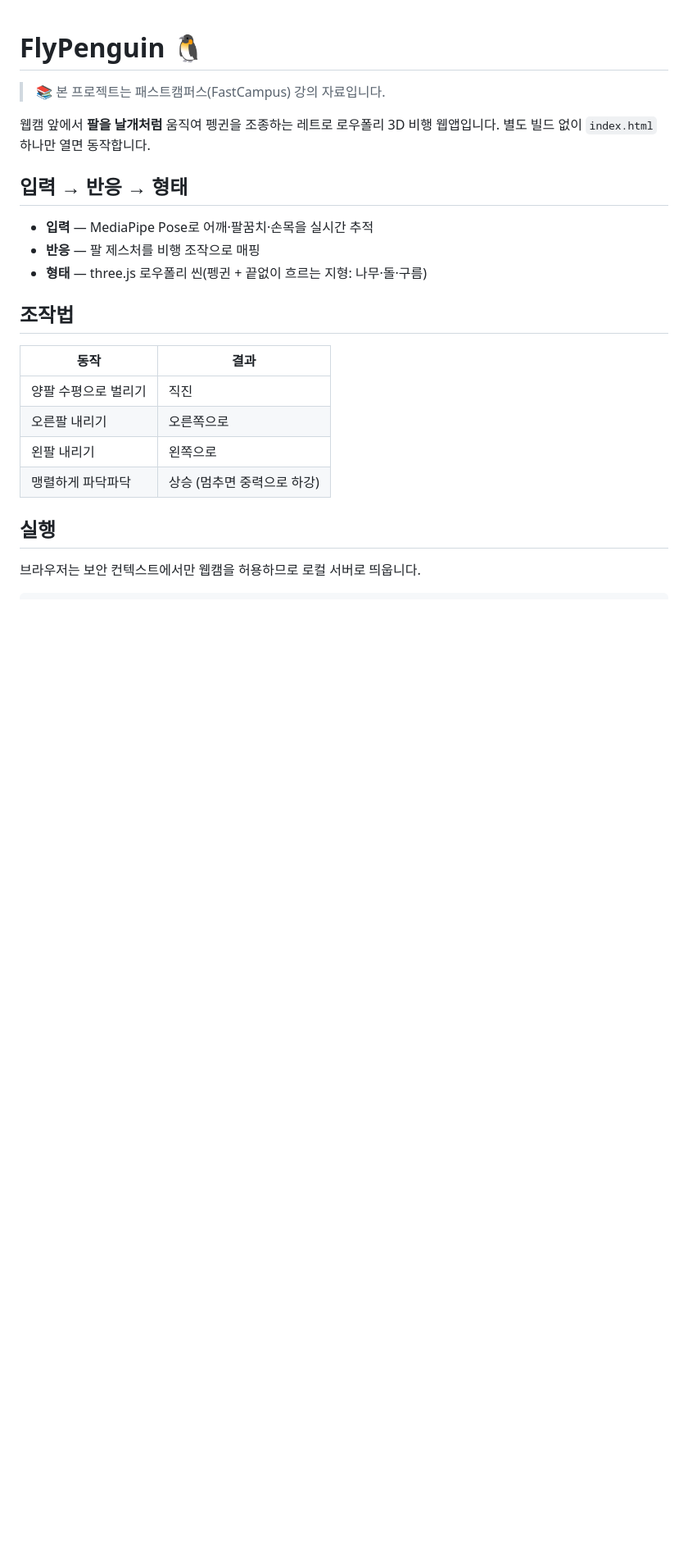
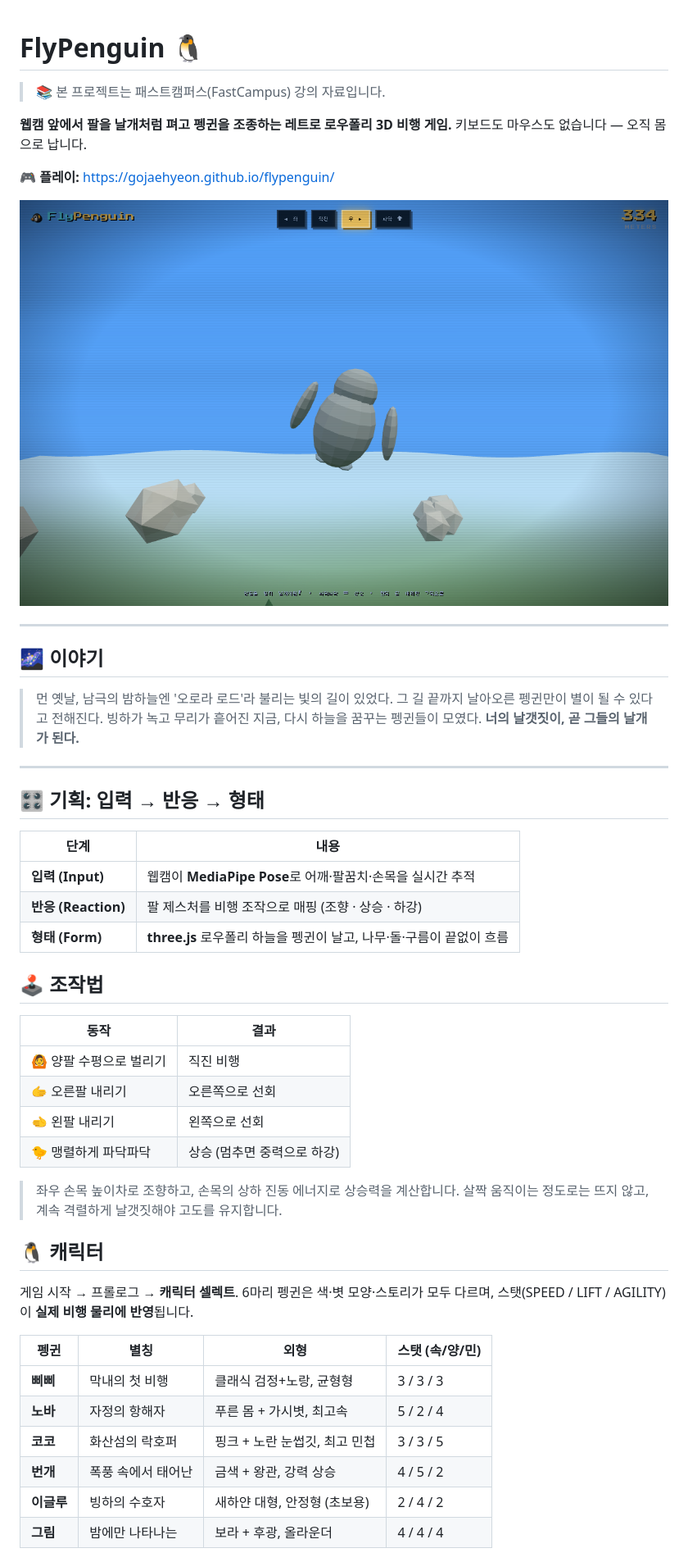
Before and after one commit to Gojaehyeon/flypenguin, a Markdown page: README.md, the part around one of its changes. Shown at 82% size. GitHub-like rendering; pictures changed too: assets/gameplay.png (added); blank space fills up the shorter version.

```diff
--- a/README.md
+++ b/README.md
@@ -2,23 +2,55 @@
 
 > 📚 본 프로젝트는 패스트캠퍼스(FastCampus) 강의 자료입니다.
 
-웹캠 앞에서 **팔을 날개처럼** 움직여 펭귄을 조종하는 레트로 로우폴리 3D 비행 웹앱입니다. 별도 빌드 없이 `index.html` 하나만 열면 동작합니다.
+**웹캠 앞에서 팔을 날개처럼 펴고 펭귄을 조종하는 레트로 로우폴리 3D 비행 게임.**
+키보드도 마우스도 없습니다 — 오직 몸으로 납니다.
 
-## 입력 → 반응 → 형태
+🎮 **플레이:** https://gojaehyeon.github.io/flypenguin/
 
-- **입력** — MediaPipe Pose로 어깨·팔꿈치·손목을 실시간 추적
-- **반응** — 팔 제스처를 비행 조작으로 매핑
-- **형태** — three.js 로우폴리 씬(펭귄 + 끝없이 흐르는 지형: 나무·돌·구름)
+![게임플레이](assets/gameplay.png)
 
-## 조작법
+---
+
+## 🌌 이야기
+
+> 먼 옛날, 남극의 밤하늘엔 '오로라 로드'라 불리는 빛의 길이 있었다.
+> 그 길 끝까지 날아오른 펭귄만이 별이 될 수 있다고 전해진다.
+> 빙하가 녹고 무리가 흩어진 지금, 다시 하늘을 꿈꾸는 펭귄들이 모였다.
+> **너의 날갯짓이, 곧 그들의 날개가 된다.**
+
+---
+
+## 🎛 기획: 입력 → 반응 → 형태
+
+| 단계 | 내용 |
+|---|---|
+| **입력 (Input)** | 웹캠이 **MediaPipe Pose**로 어깨·팔꿈치·손목을 실시간 추적 |
+| **반응 (Reaction)** | 팔 제스처를 비행 조작으로 매핑 (조향 · 상승 · 하강) |
+| **형태 (Form)** | **three.js** 로우폴리 하늘을 펭귄이 날고, 나무·돌·구름이 끝없이 흐름 |
+
+## 🕹 조작법
 
 | 동작 | 결과 |
 |---|---|
-| 양팔 수평으로 벌리기 | 직진 |
-| 오른팔 내리기 | 오른쪽으로 |
-| 왼팔 내리기 | 왼쪽으로 |
-| 맹렬하게 파닥파닥 | 상승 (멈추면 중력으로 하강) |
+| 🙆 양팔 수평으로 벌리기 | 직진 비행 |
+| 🫱 오른팔 내리기 | 오른쪽으로 선회 |
+| 🫲 왼팔 내리기 | 왼쪽으로 선회 |
+| 🐤 맹렬하게 파닥파닥 | 상승 (멈추면 중력으로 하강) |
 
-## 실행
+> 좌우 손목 높이차로 조향하고, 손목의 상하 진동 에너지로 상승력을 계산합니다.
+> 살짝 움직이는 정도로는 뜨지 않고, 계속 격렬하게 날갯짓해야 고도를 유지합니다.
 
-브라우저는 보안 컨텍스트에서만 웹캠을 허용하므로 로컬 서버로 띄웁니다.
+## 🐧 캐릭터
+
+게임 시작 → 프롤로그 → **캐릭터 셀렉트**. 6마리 펭귄은 색·볏 모양·스토리가 모두 다르며,
+스탯(SPEED / LIFT / AGILITY)이 **실제 비행 물리에 반영**됩니다.
+
+| 펭귄 | 별칭 | 외형 | 스탯 (속/양/민) |
+|---|---|---|---|
+| **삐삐** | 막내의 첫 비행 | 클래식 검정+노랑, 균형형 | 3 / 3 / 3 |
+| **노바** | 자정의 항해자 | 푸른 몸 + 가시볏, 최고속 | 5 / 2 / 4 |
+| **코코** | 화산섬의 락호퍼 | 핑크 + 노란 눈썹깃, 최고 민첩 | 3 / 3 / 5 |
+| **번개** | 폭풍 속에서 태어난 | 금색 + 왕관, 강력 상승 | 4 / 5 / 2 |
+| **이글루** | 빙하의 수호자 | 새하얀 대형, 안정형 (초보용) | 2 / 4 / 2 |
+| **그림** | 밤에만 나타나는 | 보라 + 후광, 올라운더 | 4 / 4 / 4 |
+
```
Also changed, not shown: other parts of README.md (+38 -5 lines), assets/select.png (added), assets/title.png (added), 2 other files.
